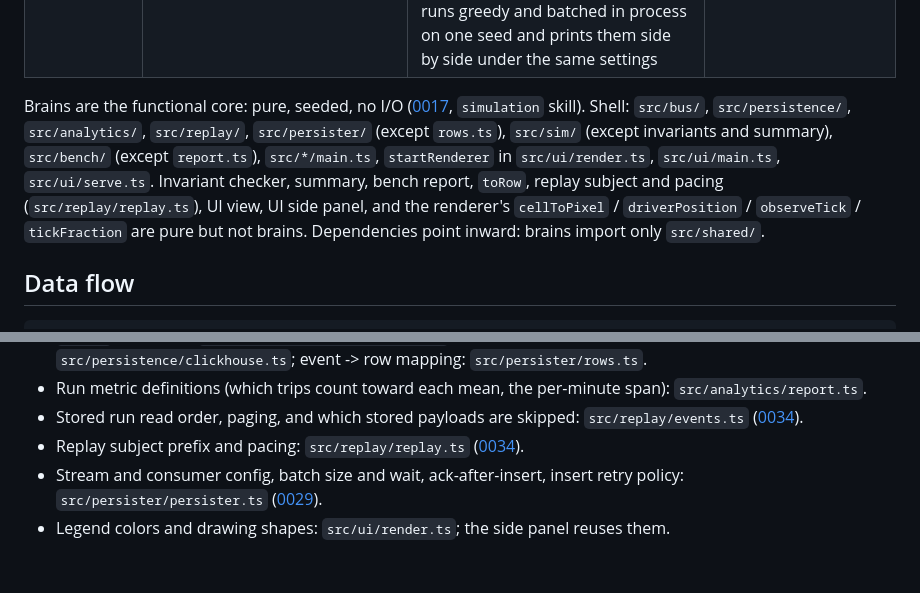
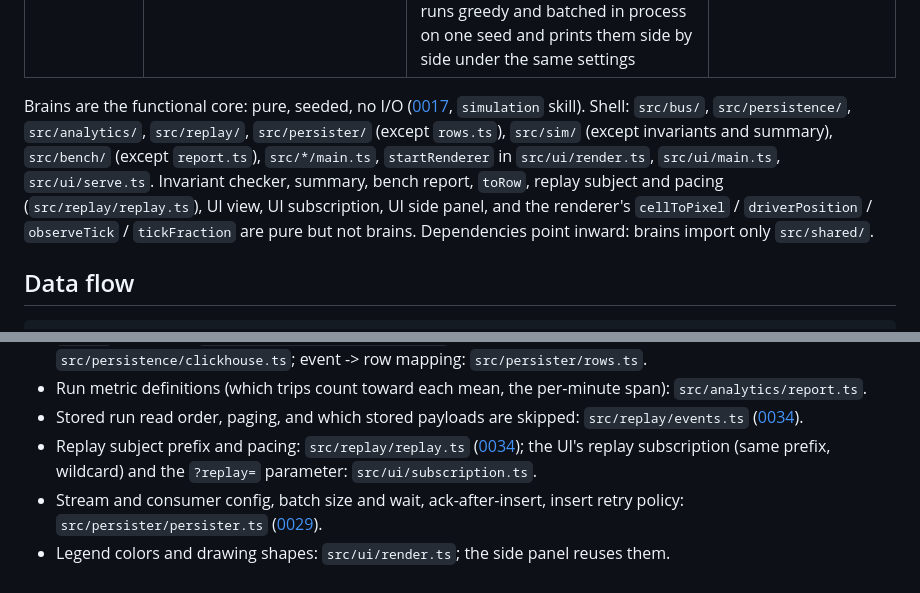
Before and after one commit to kludw/uber-simulator, a Markdown page: docs/architecture.md, 2 parts joined by grey strips. Drawn GitHub-style.

```diff
--- a/docs/architecture.md
+++ b/docs/architecture.md
@@ -45,7 +46,7 @@ Current state: milestones 2 to 8 done. `bun run sim` runs everything in one proc
 | CLI args | `src/sim/args.ts` | `parseSimArgs(argv)` (`node:util` `parseArgs` + Zod): bus, `--compare`, matching + window, and the run config (seed, ticks, spec grid, 2 shards x `--drivers-per-shard`, `--requests-per-minute`, `--demand` via `demandNamed`, `--shifts` via `shiftsNamed`); `invalid_args` on malformed or invalid args | [0005](adr/0005-use-zod-for-validation.md), [0031](adr/0031-hotspot-demand.md), [0032](adr/0032-driver-shifts.md) |
 | CLI | `src/sim/main.ts` (`bun run sim`) | `parseSimArgs` (exit 2 if invalid), runs in process or `--bus nats` (`NATS_URL`; prints the run id first) with `--matching` / `--batch-window`, prints summary (headed by the run settings incl. demand model, requests per minute, driver shards, shifts), sets exit code; `--compare` runs greedy and batched in process on one seed and prints them side by side under the same settings | [0005](adr/0005-use-zod-for-validation.md), [0019](adr/0019-single-package-multiple-entrypoints.md), [0030](adr/0030-batched-matching.md) |
 
-Brains are the functional core: pure, seeded, no I/O ([0017](adr/0017-independent-actor-services-with-pure-brains.md), `simulation` skill). Shell: `src/bus/`, `src/persistence/`, `src/analytics/`, `src/replay/`, `src/persister/` (except `rows.ts`), `src/sim/` (except invariants and summary), `src/bench/` (except `report.ts`), `src/*/main.ts`, `startRenderer` in `src/ui/render.ts`, `src/ui/main.ts`, `src/ui/serve.ts`. Invariant checker, summary, bench report, `toRow`, replay subject and pacing (`src/replay/replay.ts`), UI view, UI side panel, and the renderer's `cellToPixel` / `driverPosition` / `observeTick` / `tickFraction` are pure but not brains. Dependencies point inward: brains import only `src/shared/`.
+Brains are the functional core: pure, seeded, no I/O ([0017](adr/0017-independent-actor-services-with-pure-brains.md), `simulation` skill). Shell: `src/bus/`, `src/persistence/`, `src/analytics/`, `src/replay/`, `src/persister/` (except `rows.ts`), `src/sim/` (except invariants and summary), `src/bench/` (except `report.ts`), `src/*/main.ts`, `startRenderer` in `src/ui/render.ts`, `src/ui/main.ts`, `src/ui/serve.ts`. Invariant checker, summary, bench report, `toRow`, replay subject and pacing (`src/replay/replay.ts`), UI view, UI subscription, UI side panel, and the renderer's `cellToPixel` / `driverPosition` / `observeTick` / `tickFraction` are pure but not brains. Dependencies point inward: brains import only `src/shared/`.
 
 ## Data flow
 
@@ -125,6 +127,6 @@ Client URLs: `.env.example` (`NATS_URL`, `NATS_WS_URL`, `CLICKHOUSE_URL` plus us
 - `events` table DDL: `infra/clickhouse/001_events.sql` ([0029](adr/0029-event-persistence.md)); row -> column encoding: `src/persistence/clickhouse.ts`; event -> row mapping: `src/persister/rows.ts`.
 - Run metric definitions (which trips count toward each mean, the per-minute span): `src/analytics/report.ts`.
 - Stored run read order, paging, and which stored payloads are skipped: `src/replay/events.ts` ([0034](adr/0034-replay.md)).
-- Replay subject prefix and pacing: `src/replay/replay.ts` ([0034](adr/0034-replay.md)).
+- Replay subject prefix and pacing: `src/replay/replay.ts` ([0034](adr/0034-replay.md)); the UI's replay subscription (same prefix, wildcard) and the `?replay=` parameter: `src/ui/subscription.ts`.
 - Stream and consumer config, batch size and wait, ack-after-insert, insert retry policy: `src/persister/persister.ts` ([0029](adr/0029-event-persistence.md)).
 - Legend colors and drawing shapes: `src/ui/render.ts`; the side panel reuses them.
```
Also changed, not shown: other parts of docs/architecture.md (+6 -4 lines), README.md (+15 -3 lines), docs/spec.md (+2 -2 lines), docs/images/ui-replay.jpg (added), 4 other files.
